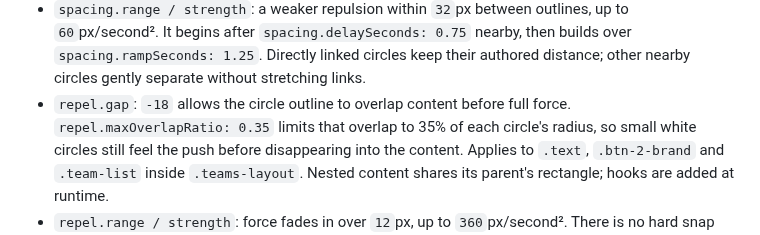
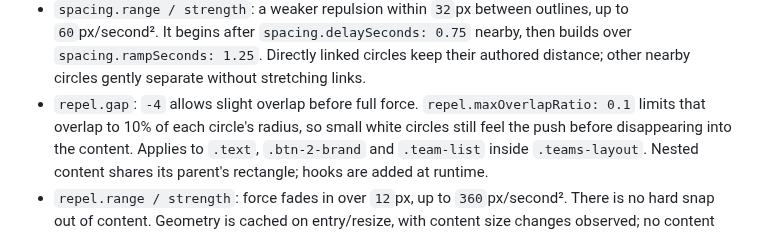
Before and after one commit to MikeRudi/mharris-webflow, a Markdown page: sites/imprint-engine/animation-controls.md, the part around the change. Drawn GitHub-style.

Commit message:
Reduce allowed circle overlap with content

```diff
--- a/sites/imprint-engine/animation-controls.md
+++ b/sites/imprint-engine/animation-controls.md
@@ -88,8 +88,8 @@ The `teamMotion` controls are at the top of the function:
   up to `60`px/second². It begins after `spacing.delaySeconds: 0.75` nearby,
   then builds over `spacing.rampSeconds: 1.25`. Directly linked circles keep their
   authored distance; other nearby circles gently separate without stretching links.
-- `repel.gap`: `-18` allows the circle outline to overlap content before full force.
-  `repel.maxOverlapRatio: 0.35` limits that overlap to 35% of each circle's radius,
+- `repel.gap`: `-4` allows slight overlap before full force.
+  `repel.maxOverlapRatio: 0.1` limits that overlap to 10% of each circle's radius,
   so small white circles still feel the push before disappearing into the content.
   Applies to `.text`, `.btn-2-brand` and `.team-list` inside `.teams-layout`.
   Nested content shares its parent's rectangle; hooks are added at runtime.
```
Also changed, not shown: sites/imprint-engine/webflow-notes.md (+1 -1 lines).
